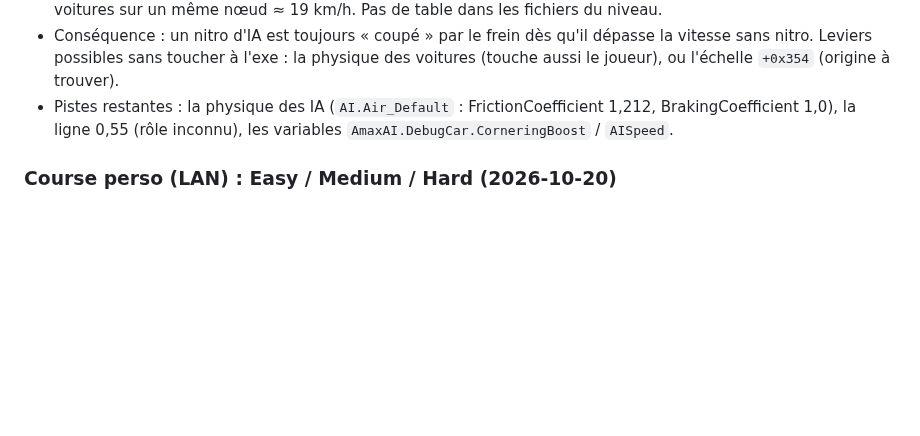
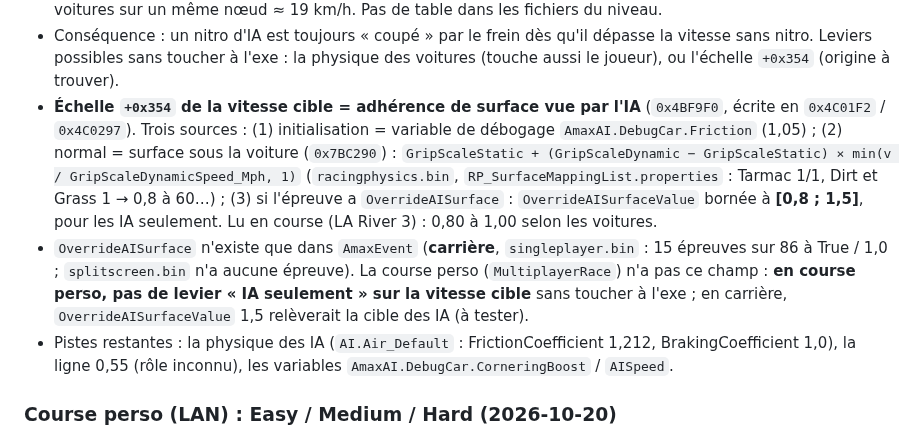
Before and after one commit to Ov3r-MAG1STR4L/blur-re, a Markdown page: docs/CONNAISSANCES.md, the part around the change. Drawn GitHub-style; blank space fills up the shorter version.

Commit message:
Docs: AI target scale = surface grip; OverrideAISurface lever (career only)
Co-Authored-By: Claude Opus 5.5 <noreply@anthropic.com>

```diff
--- a/docs/CONNAISSANCES.md
+++ b/docs/CONNAISSANCES.md
@@ -691,6 +691,16 @@ Trois couches :
 - Conséquence : un nitro d'IA est toujours « coupé » par le frein dès qu'il dépasse la vitesse sans nitro. Leviers
   possibles sans toucher à l'exe : la physique des voitures (touche aussi le joueur), ou l'échelle `+0x354`
   (origine à trouver).
+- **Échelle `+0x354` de la vitesse cible = adhérence de surface vue par l'IA** (`0x4BF9F0`, écrite en `0x4C01F2` /
+  `0x4C0297`). Trois sources : (1) initialisation = variable de débogage `AmaxAI.DebugCar.Friction` (1,05) ; (2) normal =
+  surface sous la voiture (`0x7BC290`) : `GripScaleStatic + (GripScaleDynamic − GripScaleStatic) × min(v / GripScaleDynamicSpeed_Mph, 1)`
+  (`racingphysics.bin`, `RP_SurfaceMappingList.properties` : Tarmac 1/1, Dirt et Grass 1 → 0,8 à 60…) ;
+  (3) si l'épreuve a `OverrideAISurface` : `OverrideAISurfaceValue` bornée à **[0,8 ; 1,5]**, pour les IA seulement.
+  Lu en course (LA River 3) : 0,80 à 1,00 selon les voitures.
+- `OverrideAISurface` n'existe que dans `AmaxEvent` (**carrière**, `singleplayer.bin` : 15 épreuves sur 86 à True / 1,0 ;
+  `splitscreen.bin` n'a aucune épreuve). La course perso (`MultiplayerRace`) n'a pas ce champ : **en course perso, pas
+  de levier « IA seulement » sur la vitesse cible** sans toucher à l'exe ; en carrière, `OverrideAISurfaceValue` 1,5
+  relèverait la cible des IA (à tester).
 - Pistes restantes : la physique des IA (`AI.Air_Default` : FrictionCoefficient 1,212, BrakingCoefficient 1,0), la
   ligne 0,55 (rôle inconnu), les variables `AmaxAI.DebugCar.CorneringBoost` / `AISpeed`.
 
```
